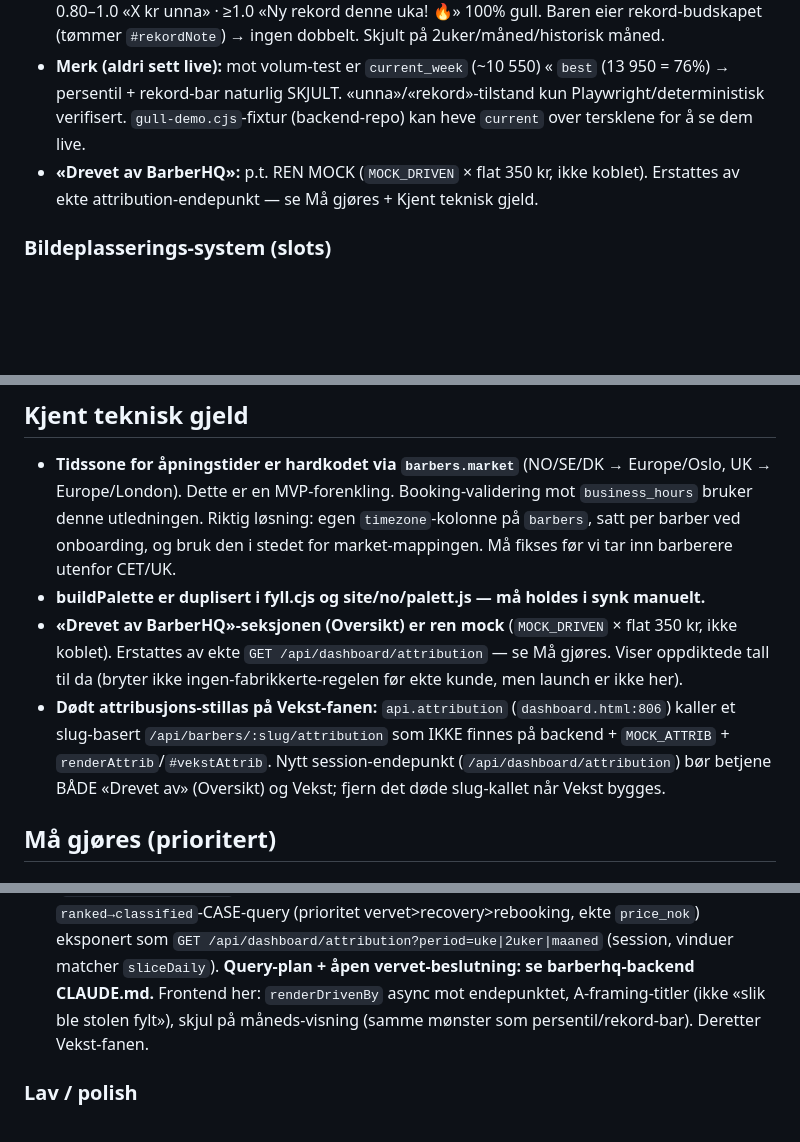
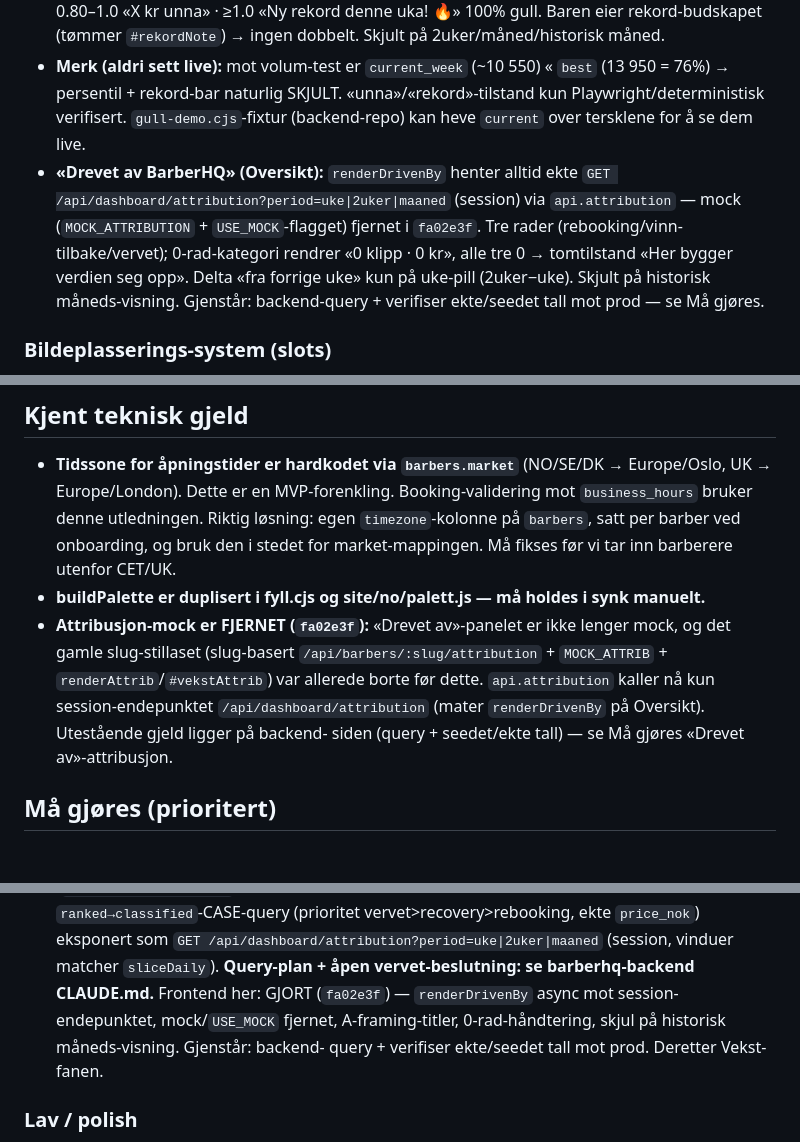
Before and after one commit to henrikrantala0-tech/barberhq-frontend, a Markdown page: CLAUDE.md, 3 parts joined by grey strips. GitHub-like rendering; blank space fills up the shorter version.

Commit message:
docs(claude): rett attribusjons-drift i Systemtilstand + tech-gjeld
Verifisert mot faktisk kode: api.attribution kaller session-endepunktet
/api/dashboard/attribution (ikke det døde slug-baserte
/api/barbers/:slug/attribution), konstanten het MOCK_ATTRIBUTION (ikke
MOCK_DRIVEN/MOCK_ATTRIB), panelet mates av renderDrivenBy på Oversikt.

- Fjerner selvmotsigende «ren mock»-påstand (mock fjernet i fa02e3f).
- Fjerner utdatert «Dødt attribusjons-stillas»-avsnitt (feil linjenr
  dashboard.html:806, dødt slug-endepunkt, renderAttrib/#vekstAttrib —
  alt var borte fra koden alt).
- Må gjøres #9: frontend markert GJORT, backend-query + prod-verifisering
  gjenstår.

Ingen linjenr-referanser (kilden til driften) — beskriver ved symbolnavn.

Co-Authored-By: Claude Opus 4.8 (1M context) <noreply@anthropic.com>
Claude-Session: https://claude.ai/code/session_011qpmVFMXeQxm9aHq6o6FhR

```diff
--- a/CLAUDE.md
+++ b/CLAUDE.md
@@ -174,7 +174,7 @@ Ett stolpediagram + KPI, én motor. `sliceDaily(daily[], period)` / `sliceMonth(
 - **Uke-rekord (lag 4) — KUN pill-modus inneværende uke:** `current_week_revenue`/`best_week_revenue`/`best_week_start` fra `/stats` (backend-beregnet, on-read/Oslo, best = MAX ferdige uker). Gull-KPI (`#estRevValue` gull-gradient + drop-shadow-glow + puls) tenner kun ved `current > best` OG `curPeriod==="uke"`. Dempet «Beste uke: X kr · [mnd]»-fotnote ellers.
 - **Persentil + rekord-bar (batch 2) — KUN pill-modus inneværende uke:** fra `/stats.weekly_revenue` (`[{week_start,revenue}]`, all-time ferdige uker, on-read/Oslo, `max==best_week_revenue` per konstruksjon). Persentil «Bedre enn X% av dine egne uker» vist ved ≥6 uker OG pct≥50 (over median), undertrykt ved rekord. Rekord-bar `current/best`: <0.80 skjul · 0.80–1.0 «X kr unna» · ≥1.0 «Ny rekord denne uka! 🔥» 100% gull. Baren eier rekord-budskapet (tømmer `#rekordNote`) → ingen dobbelt. Skjult på 2uker/måned/historisk måned.
 - **Merk (aldri sett live):** mot volum-test er `current_week` (~10 550) « `best` (13 950 = 76%) → persentil + rekord-bar naturlig SKJULT. «unna»/«rekord»-tilstand kun Playwright/deterministisk verifisert. `gull-demo.cjs`-fixtur (backend-repo) kan heve `current` over tersklene for å se dem live.
-- **«Drevet av BarberHQ»:** p.t. REN MOCK (`MOCK_DRIVEN` × flat 350 kr, ikke koblet). Erstattes av ekte attribution-endepunkt — se Må gjøres + Kjent teknisk gjeld.
+- **«Drevet av BarberHQ» (Oversikt):** `renderDrivenBy` henter alltid ekte `GET /api/dashboard/attribution?period=uke|2uker|maaned` (session) via `api.attribution` — mock (`MOCK_ATTRIBUTION` + `USE_MOCK`-flagget) fjernet i `fa02e3f`. Tre rader (rebooking/vinn-tilbake/vervet); 0-rad-kategori rendrer «0 klipp · 0 kr», alle tre 0 → tomtilstand «Her bygger verdien seg opp». Delta «fra forrige uke» kun på uke-pill (2uker−uke). Skjult på historisk måneds-visning. Gjenstår: backend-query + verifiser ekte/seedet tall mot prod — se Må gjøres.
 
 ### Bildeplasserings-system (slots)
 - `images` har `slot` (portrett/hero/galleri) + `sort_order`. Barbereren trykker en slot-boks per layout → laster opp dit. Galleri-grense 10; erstatning av portrett/hero sletter gammelt helt (DB+R2). `PATCH /images/:id/slot` flytter. Layout-bytte hard-sletter (DB+R2), transaksjonssikret (BEGIN/COMMIT/ROLLBACK, R2 best-effort utenfor transaksjon).
@@ -233,13 +233,11 @@ Ett stolpediagram + KPI, én motor. `sliceDaily(daily[], period)` / `sliceMonth(
   Riktig løsning: egen `timezone`-kolonne på `barbers`, satt per barber ved onboarding, og bruk den
   i stedet for market-mappingen. Må fikses før vi tar inn barberere utenfor CET/UK.
 - **buildPalette er duplisert i fyll.cjs og site/no/palett.js — må holdes i synk manuelt.**
-- **«Drevet av BarberHQ»-seksjonen (Oversikt) er ren mock** (`MOCK_DRIVEN` × flat 350 kr, ikke
-  koblet). Erstattes av ekte `GET /api/dashboard/attribution` — se Må gjøres. Viser oppdiktede
-  tall til da (bryter ikke ingen-fabrikkerte-regelen før ekte kunde, men launch er ikke her).
-- **Dødt attribusjons-stillas på Vekst-fanen:** `api.attribution` (`dashboard.html:806`) kaller et
-  slug-basert `/api/barbers/:slug/attribution` som IKKE finnes på backend + `MOCK_ATTRIB` +
-  `renderAttrib`/`#vekstAttrib`. Nytt session-endepunkt (`/api/dashboard/attribution`) bør betjene
-  BÅDE «Drevet av» (Oversikt) og Vekst; fjern det døde slug-kallet når Vekst bygges.
+- **Attribusjon-mock er FJERNET (`fa02e3f`):** «Drevet av»-panelet er ikke lenger mock, og det gamle
+  slug-stillaset (slug-basert `/api/barbers/:slug/attribution` + `MOCK_ATTRIB` + `renderAttrib`/`#vekstAttrib`)
+  var allerede borte før dette. `api.attribution` kaller nå kun session-endepunktet
+  `/api/dashboard/attribution` (mater `renderDrivenBy` på Oversikt). Utestående gjeld ligger på backend-
+  siden (query + seedet/ekte tall) — se Må gjøres «Drevet av»-attribusjon.
 
 ## Må gjøres (prioritert)
 
@@ -271,8 +269,9 @@ Ett stolpediagram + KPI, én motor. `sliceDaily(daily[], period)` / `sliceMonth(
    `ranked→classified`-CASE-query (prioritet vervet>recovery>rebooking, ekte `price_nok`)
    eksponert som `GET /api/dashboard/attribution?period=uke|2uker|maaned` (session, vinduer
    matcher `sliceDaily`). **Query-plan + åpen vervet-beslutning: se barberhq-backend CLAUDE.md.**
-   Frontend her: `renderDrivenBy` async mot endepunktet, A-framing-titler (ikke «slik ble stolen
-   fylt»), skjul på måneds-visning (samme mønster som persentil/rekord-bar). Deretter Vekst-fanen.
+   Frontend her: GJORT (`fa02e3f`) — `renderDrivenBy` async mot session-endepunktet, mock/`USE_MOCK`
+   fjernet, A-framing-titler, 0-rad-håndtering, skjul på historisk måneds-visning. Gjenstår: backend-
+   query + verifiser ekte/seedet tall mot prod. Deretter Vekst-fanen.
 
 ### Lav / polish
 9. **WebAuthn-instruksjonsbanner + «App kommer»-banner** i dashboard.
```
